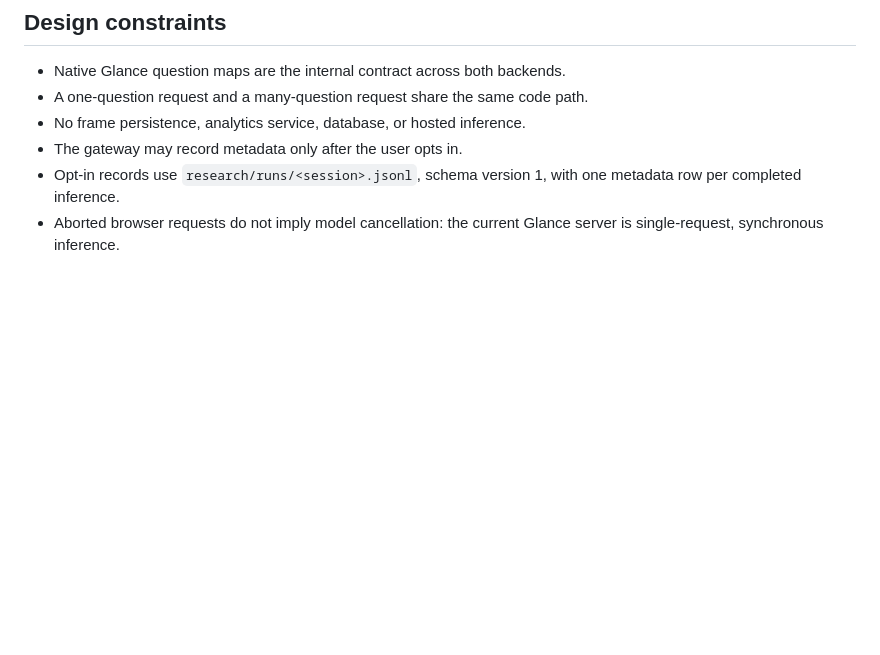
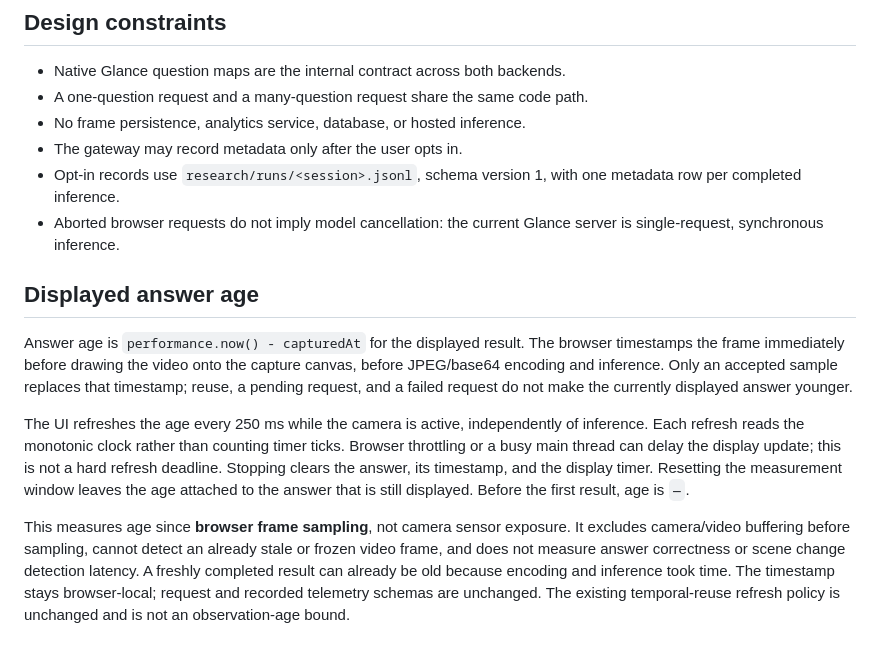
Before and after one commit to kvnloo/glance-speedlab, a Markdown page: docs/ARCHITECTURE.md, the part around the change. Drawn GitHub-style; blank space fills up the shorter version.

Commit message:
feat: measure displayed answer age

```diff
--- a/docs/ARCHITECTURE.md
+++ b/docs/ARCHITECTURE.md
@@ -44,3 +44,26 @@ An exact-image prefix-cache hit can legitimately report zero prefix time. Repeat
 - The gateway may record metadata only after the user opts in.
 - Opt-in records use `research/runs/<session>.jsonl`, schema version 1, with one metadata row per completed inference.
 - Aborted browser requests do not imply model cancellation: the current Glance server is single-request, synchronous inference.
+
+## Displayed answer age
+
+Answer age is `performance.now() - capturedAt` for the displayed result. The
+browser timestamps the frame immediately before drawing the video onto the
+capture canvas, before JPEG/base64 encoding and inference. Only an accepted
+sample replaces that timestamp; reuse, a pending request, and a failed request
+do not make the currently displayed answer younger.
+
+The UI refreshes the age every 250 ms while the camera is active, independently
+of inference. Each refresh reads the monotonic clock rather than counting timer
+ticks. Browser throttling or a busy main thread can delay the display update;
+this is not a hard refresh deadline. Stopping clears the answer, its timestamp,
+and the display timer. Resetting the measurement window leaves the age attached
+to the answer that is still displayed. Before the first result, age is `—`.
+
+This measures age since **browser frame sampling**, not camera sensor exposure.
+It excludes camera/video buffering before sampling, cannot detect an already
+stale or frozen video frame, and does not measure answer correctness or scene
+change detection latency. A freshly completed result can already be old because
+encoding and inference took time. The timestamp stays browser-local; request and
+recorded telemetry schemas are unchanged. The existing temporal-reuse refresh
+policy is unchanged and is not an observation-age bound.
```
